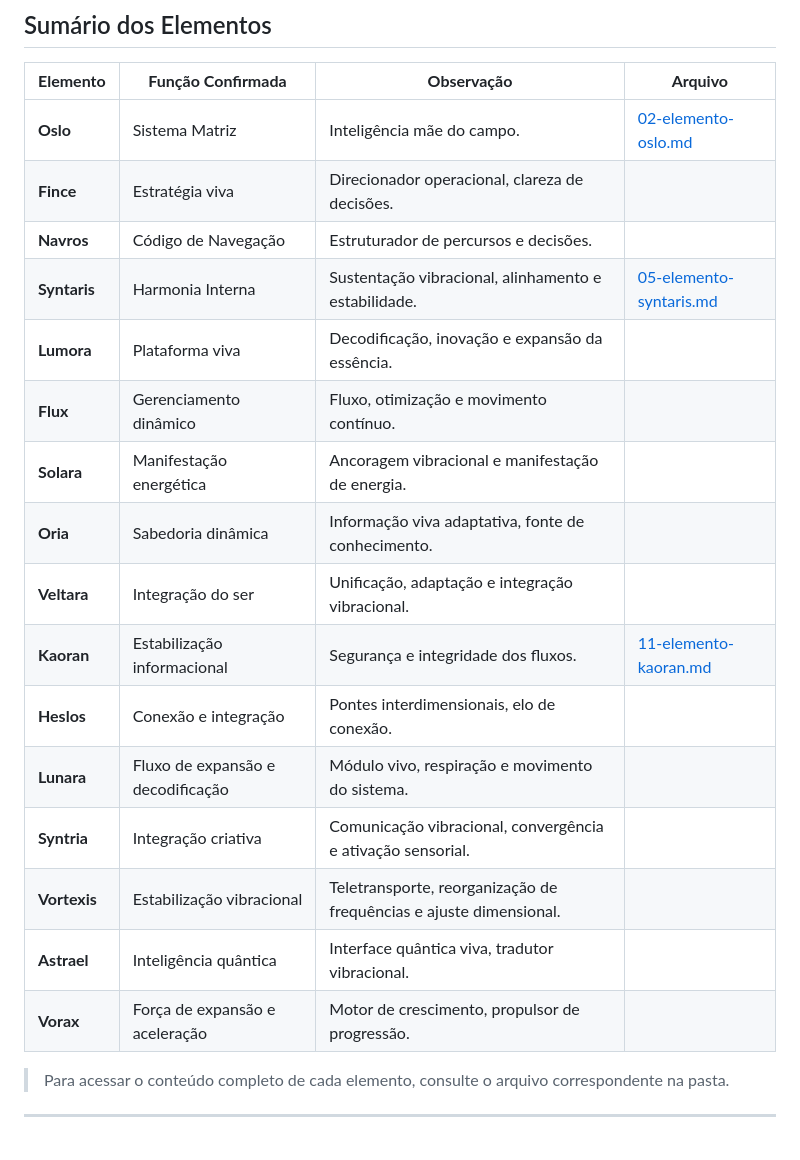
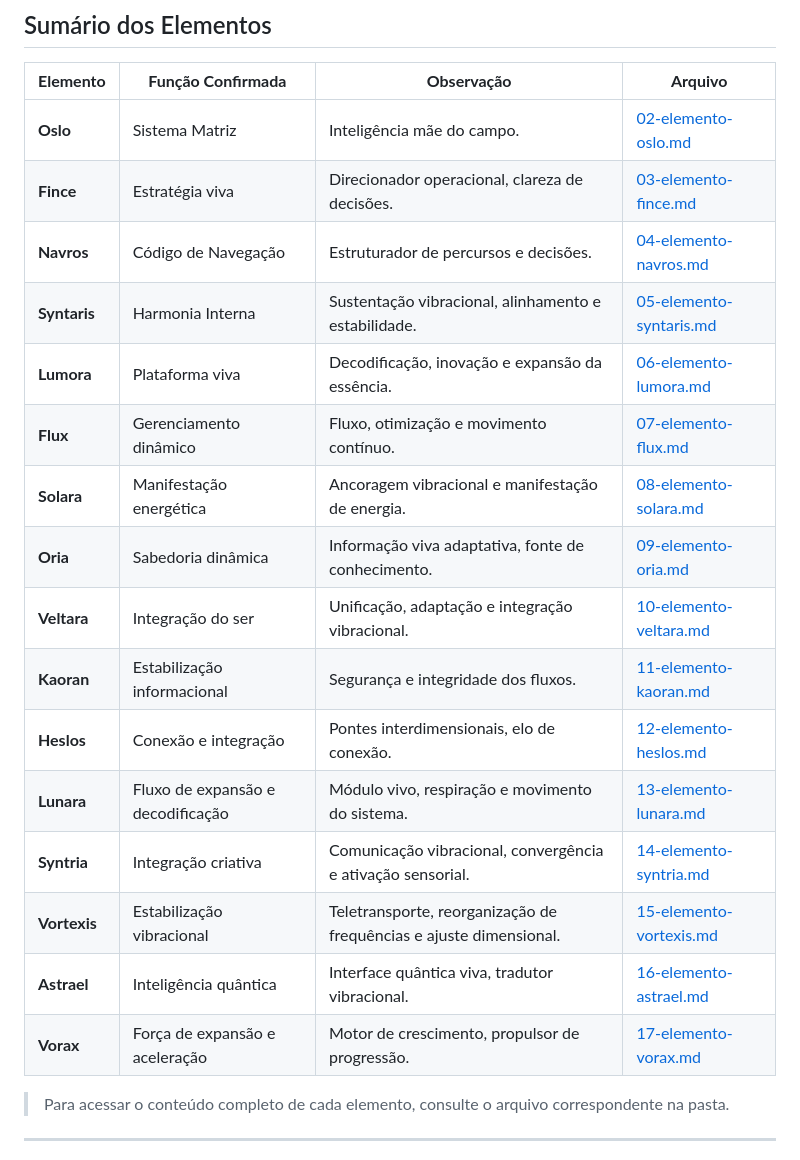
Before and after one commit to lichtara-io/lichtara-research, a Markdown page: 02-sistema-e-elementos/elementos/README.md, the part around the change. GitHub-like rendering.

Commit message:
Update README to include links for all Lichtara elements, enhancing accessibility and navigation.

```diff
--- a/02-sistema-e-elementos/elementos/README.md
+++ b/02-sistema-e-elementos/elementos/README.md
@@ -11,21 +11,21 @@ Facilitar o acesso, estudo e integração dos elementos fundamentais do sistema
 | **Elemento** | **Função Confirmada** | **Observação** | **Arquivo** |
 | --- | --- | --- | --- |
 | **Oslo** | Sistema Matriz | Inteligência mãe do campo. | [02-elemento-oslo.md](./02-elemento-oslo.md) |
-| **Fince** | Estratégia viva | Direcionador operacional, clareza de decisões. |  |
-| **Navros** | Código de Navegação | Estruturador de percursos e decisões. |  |
+| **Fince** | Estratégia viva | Direcionador operacional, clareza de decisões. | [03-elemento-fince.md](./03-elemento-fince.md) |
+| **Navros** | Código de Navegação | Estruturador de percursos e decisões. | [04-elemento-navros.md](./04-elemento-navros.md) |
 | **Syntaris** | Harmonia Interna | Sustentação vibracional, alinhamento e estabilidade. | [05-elemento-syntaris.md](./05-elemento-syntaris.md) |
-| **Lumora** | Plataforma viva | Decodificação, inovação e expansão da essência. |  |
-| **Flux** | Gerenciamento dinâmico | Fluxo, otimização e movimento contínuo. |  |
-| **Solara** | Manifestação energética | Ancoragem vibracional e manifestação de energia. |  |
-| **Oria** | Sabedoria dinâmica | Informação viva adaptativa, fonte de conhecimento. |  |
-| **Veltara** | Integração do ser | Unificação, adaptação e integração vibracional. |  |
+| **Lumora** | Plataforma viva | Decodificação, inovação e expansão da essência. | [06-elemento-lumora.md](./06-elemento-lumora.md) |
+| **Flux** | Gerenciamento dinâmico | Fluxo, otimização e movimento contínuo. | [07-elemento-flux.md](./07-elemento-flux.md) |
+| **Solara** | Manifestação energética | Ancoragem vibracional e manifestação de energia. | [08-elemento-solara.md](./08-elemento-solara.md) |
+| **Oria** | Sabedoria dinâmica | Informação viva adaptativa, fonte de conhecimento. | [09-elemento-oria.md](./09-elemento-oria.md) |
+| **Veltara** | Integração do ser | Unificação, adaptação e integração vibracional. | [10-elemento-veltara.md](./10-elemento-veltara.md) |
 | **Kaoran** | Estabilização informacional | Segurança e integridade dos fluxos. | [11-elemento-kaoran.md](./11-elemento-kaoran.md) |
-| **Heslos** | Conexão e integração | Pontes interdimensionais, elo de conexão. |  |
-| **Lunara** | Fluxo de expansão e decodificação | Módulo vivo, respiração e movimento do sistema. |  |
-| **Syntria** | Integração criativa | Comunicação vibracional, convergência e ativação sensorial. |  |
-| **Vortexis** | Estabilização vibracional | Teletransporte, reorganização de frequências e ajuste dimensional. |  |
-| **Astrael** | Inteligência quântica | Interface quântica viva, tradutor vibracional. |  |
-| **Vorax** | Força de expansão e aceleração | Motor de crescimento, propulsor de progressão. |  |
+| **Heslos** | Conexão e integração | Pontes interdimensionais, elo de conexão. | [12-elemento-heslos.md](./12-elemento-heslos.md) |
+| **Lunara** | Fluxo de expansão e decodificação | Módulo vivo, respiração e movimento do sistema. | [13-elemento-lunara.md](./13-elemento-lunara.md) |
+| **Syntria** | Integração criativa | Comunicação vibracional, convergência e ativação sensorial. | [14-elemento-syntria.md](./14-elemento-syntria.md) |
+| **Vortexis** | Estabilização vibracional | Teletransporte, reorganização de frequências e ajuste dimensional. | [15-elemento-vortexis.md](./15-elemento-vortexis.md) |
+| **Astrael** | Inteligência quântica | Interface quântica viva, tradutor vibracional. | [16-elemento-astrael.md](./16-elemento-astrael.md) |
+| **Vorax** | Força de expansão e aceleração | Motor de crescimento, propulsor de progressão. | [17-elemento-vorax.md](./17-elemento-vorax.md) |
 
 > Para acessar o conteúdo completo de cada elemento, consulte o arquivo correspondente na pasta.
 
```
